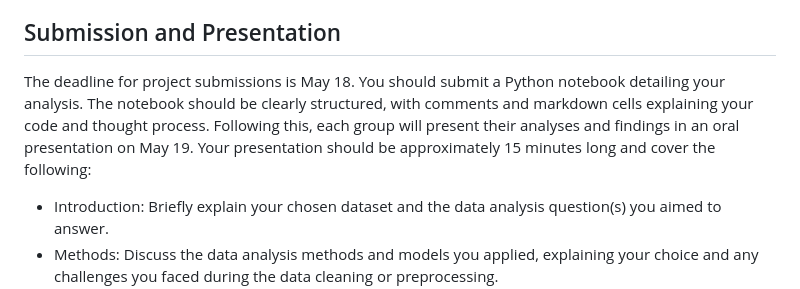
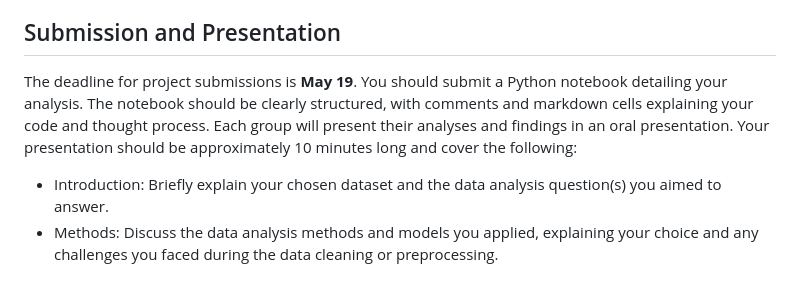
Before and after one commit to ahmedmoustafa/AUC-DSCI1412-Spring2024, a Markdown page: project/README.md, the part around the change. Rendered like a GitHub page.

Commit message:
Adjusted the dates

```diff
--- a/project/README.md
+++ b/project/README.md
@@ -12,8 +12,7 @@ This project allows for collaboration in groups of up to three students. Working
 ## Dataset Selection
 A variety of [datasets](datasets.md) are provided for your consideration in this shared [document](https://docs.google.com/spreadsheets/d/1zWyc_ibqfm0XdZISz0yUG-4TCIp-XFo3hS0RUKsVikk/edit?usp=sharing). Please form your groups and select your preferred datasets from this document. Dataset selection is on a first-come, first-served basis, so act promptly. Once you've chosen a dataset, please sign up in the shared document so that it can be marked as taken.
 ## Submission and Presentation
-The deadline for project submissions is May 18. You should submit a Python notebook detailing your analysis. The notebook should be clearly structured, with comments and markdown cells explaining your code and thought process.
-Following this, each group will present their analyses and findings in an oral presentation on May 19. Your presentation should be approximately 15 minutes long and cover the following:
+The deadline for project submissions is **May 19**. You should submit a Python notebook detailing your analysis. The notebook should be clearly structured, with comments and markdown cells explaining your code and thought process. Each group will present their analyses and findings in an oral presentation. Your presentation should be approximately 10 minutes long and cover the following:
 - Introduction: Briefly explain your chosen dataset and the data analysis question(s) you aimed to answer.
 - Methods: Discuss the data analysis methods and models you applied, explaining your choice and any challenges you faced during the data cleaning or preprocessing.
 - Results: Present your findings. Utilize your visualizations to aid in conveying your results.
```
